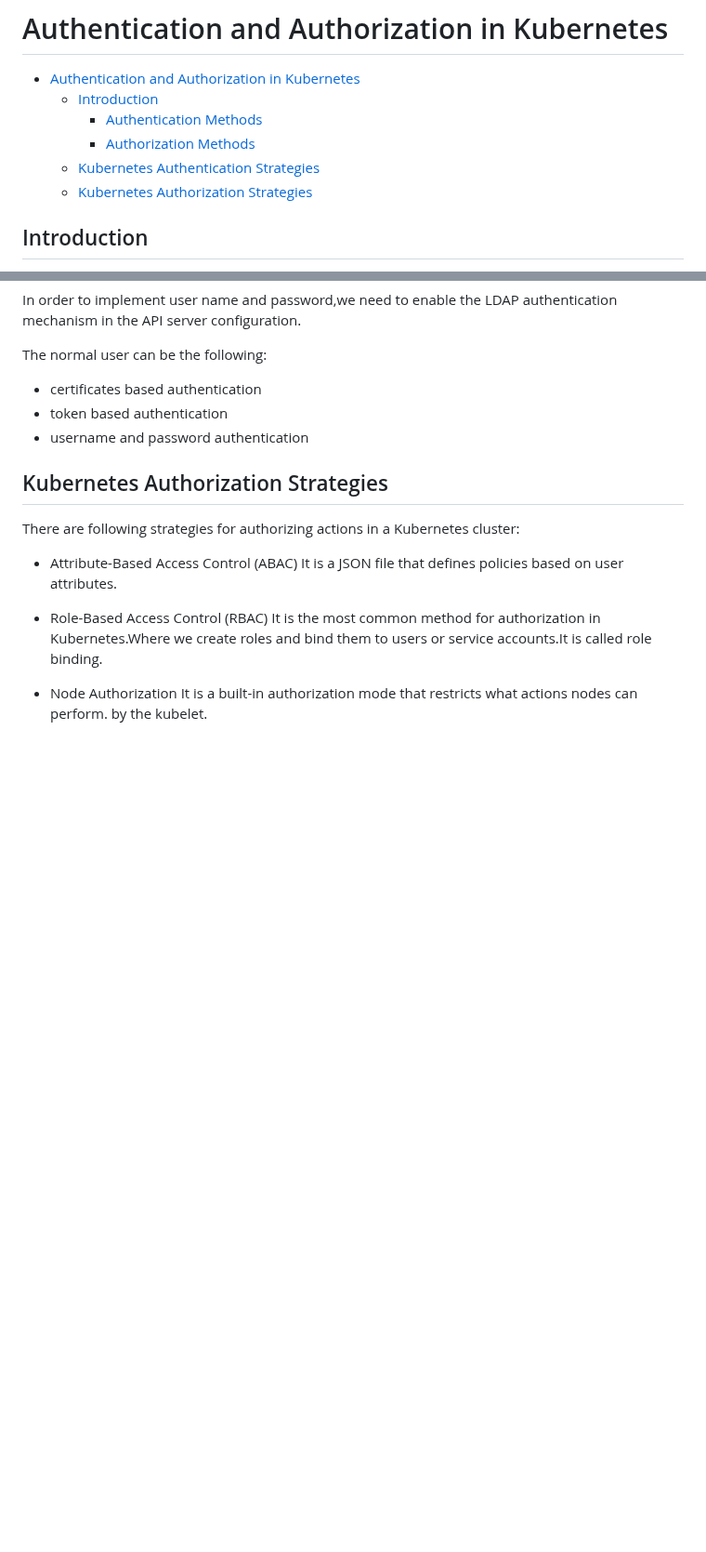
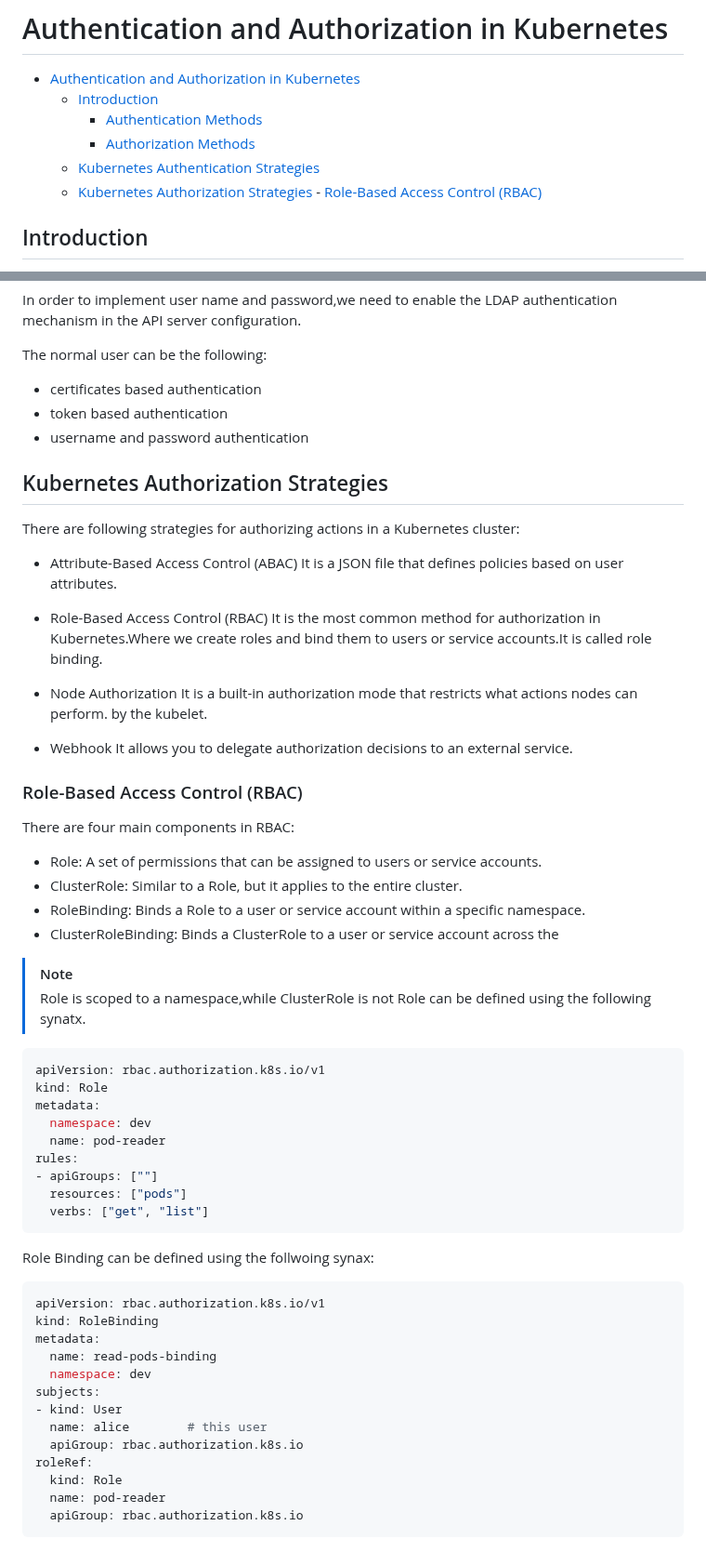
Before and after one commit to kodega2016/docker-and-kubernetes, a Markdown page: Kubernetes-Administration/Authentication-And-Authorizations.md, 2 parts joined by grey strips. Shown at 93% size. Drawn GitHub-style; blank space fills up the shorter version.

Commit message:
feat:added role and rolevinding config

````diff
--- a/Kubernetes-Administration/Authentication-And-Authorizations.md
+++ b/Kubernetes-Administration/Authentication-And-Authorizations.md
@@ -7,7 +7,7 @@
     - [Authentication Methods](#authentication-methods)
     - [Authorization Methods](#authorization-methods)
   - [Kubernetes Authentication Strategies](#kubernetes-authentication-strategies)
-  - [Kubernetes Authorization Strategies](#kubernetes-authorization-strategies)
+  - [Kubernetes Authorization Strategies](#kubernetes-authorization-strategies) - [Role-Based Access Control (RBAC)](#role-based-access-control-rbac)
   <!--toc:end-->
 
 ## Introduction
@@ -89,3 +89,49 @@ There are following strategies for authorizing actions in a Kubernetes cluster:
 - Node Authorization
   It is a built-in authorization mode that restricts what actions nodes can perform.
   by the kubelet.
+
+- Webhook
+  It allows you to delegate authorization decisions to an external service.
+
+### Role-Based Access Control (RBAC)
+
+There are four main components in RBAC:
+
+- Role: A set of permissions that can be assigned to users or service accounts.
+- ClusterRole: Similar to a Role, but it applies to the entire cluster.
+- RoleBinding: Binds a Role to a user or service account within a specific namespace.
+- ClusterRoleBinding: Binds a ClusterRole to a user or service account across the
+
+> [!NOTE]
+> Role is scoped to a namespace,while ClusterRole is not
+Role can be defined using the following synatx.
+
+```yaml
+apiVersion: rbac.authorization.k8s.io/v1
+kind: Role
+metadata:
+  namespace: dev
+  name: pod-reader
+rules:
+- apiGroups: [""]
+  resources: ["pods"]
+  verbs: ["get", "list"]
+```
+
+Role Binding can be defined using the follwoing synax:
+
+```yaml
+apiVersion: rbac.authorization.k8s.io/v1
+kind: RoleBinding
+metadata:
+  name: read-pods-binding
+  namespace: dev
+subjects:
+- kind: User
+  name: alice        # this user
+  apiGroup: rbac.authorization.k8s.io
+roleRef:
+  kind: Role
+  name: pod-reader
+  apiGroup: rbac.authorization.k8s.io
+```
````
